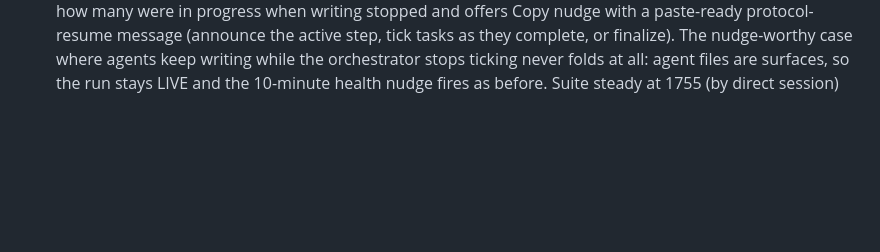
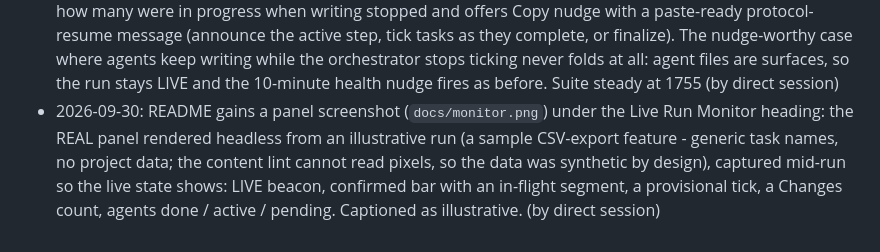
Before and after one commit to bluewilliams/agentic-workflow-designer, a Markdown page: .workflow/live-run-monitor.md, the part around the change. GitHub-like rendering; blank space fills up the shorter version.

Commit message:
Readme update with live monitor pic

```diff
--- a/.workflow/live-run-monitor.md
+++ b/.workflow/live-run-monitor.md
@@ -105,3 +105,4 @@ Task lists tick in batches today because only the orchestrator may write the dur
 - 2026-09-23: idle fold + inline task markup (director: a week-old run still read LIVE; task labels showed raw backticks) - a followed run with no write to ANY surface for MONITOR_IDLE_MS (30 min: three times the stopped-ticking warning, so a long implementation step never trips it) folds to a dated Run idle card (No activity since ... / Waiting for a new run in ...) with a Show anyway expander; the beacon reads IDLE (gray, no pulse) instead of LIVE; canvas dots go quiet while folded; a tick on any surface or a newer run lifts it on the next poll and resets Show anyway. Computed only while live-polling (runMonitor.timer), so a stopped monitor or synthetic fixture mtimes never fold - zero existing tests changed. Task labels now render markdown code spans and bold AFTER escaping (monitorInline), so tasks.md identifiers read as code, not raw markup. Reset in both monitor reset sites. 1750 -> 1753 (by direct session)
 - 2026-09-23: idle review round (9 findings, all acted on) - the real one: idle was recomputed only on file changes, so a run going quiet crossed the threshold during exactly the cycles that skipped recompute and never folded; monitorIdleTick now evaluates the wall clock EVERY poll cycle and the canvas repaints on fold or lift (not only on agent-status change). Idle anchors on max(newest surface mtime, last authoritative surface CONTENT change) so same-size ticks with stale mtimes keep a live run live; Show anyway and the surface clock reset on every run switch (pinning a second idle run no longer inherits the expansion); task labels render through the shared inlineFmt (sentinel-protected code spans) instead of a duplicate; the IDLE badge title tells the truth after Show anyway; one monitorRunSurfacePaths helper replaces three hand-rolled direct-child scans (task view, health row, idle clock); the test suite restores every mutated key and covers the quiet-cycle path and the run-switch reset. 1753 -> 1755 (by direct session)
 - 2026-09-23: idle card gains the protocol nudge (director: a run that forgets the memory protocol goes silent and would fold into a blank card) - when the last known tasks.md still had unconfirmed tasks, the card says how many were in progress when writing stopped and offers Copy nudge with a paste-ready protocol-resume message (announce the active step, tick tasks as they complete, or finalize). The nudge-worthy case where agents keep writing while the orchestrator stops ticking never folds at all: agent files are surfaces, so the run stays LIVE and the 10-minute health nudge fires as before. Suite steady at 1755 (by direct session)
+- 2026-09-30: README gains a panel screenshot (`docs/monitor.png`) under the Live Run Monitor heading: the REAL panel rendered headless from an illustrative run (a sample CSV-export feature - generic task names, no project data; the content lint cannot read pixels, so the data was synthetic by design), captured mid-run so the live state shows: LIVE beacon, confirmed bar with an in-flight segment, a provisional tick, a Changes count, agents done / active / pending. Captioned as illustrative. (by direct session)
```
Also changed, not shown: README.md (+4 -0 lines), docs/monitor.png (added).
